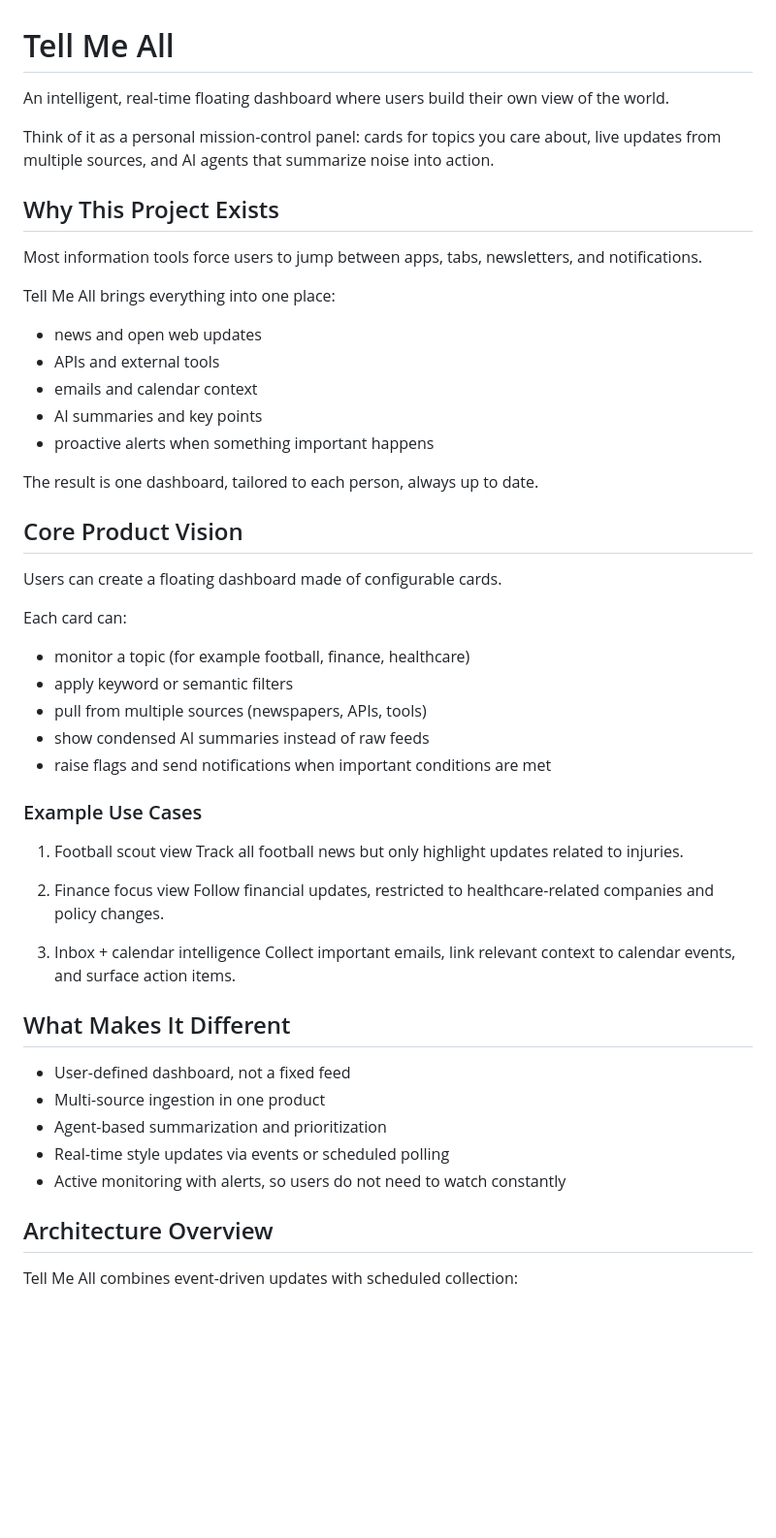
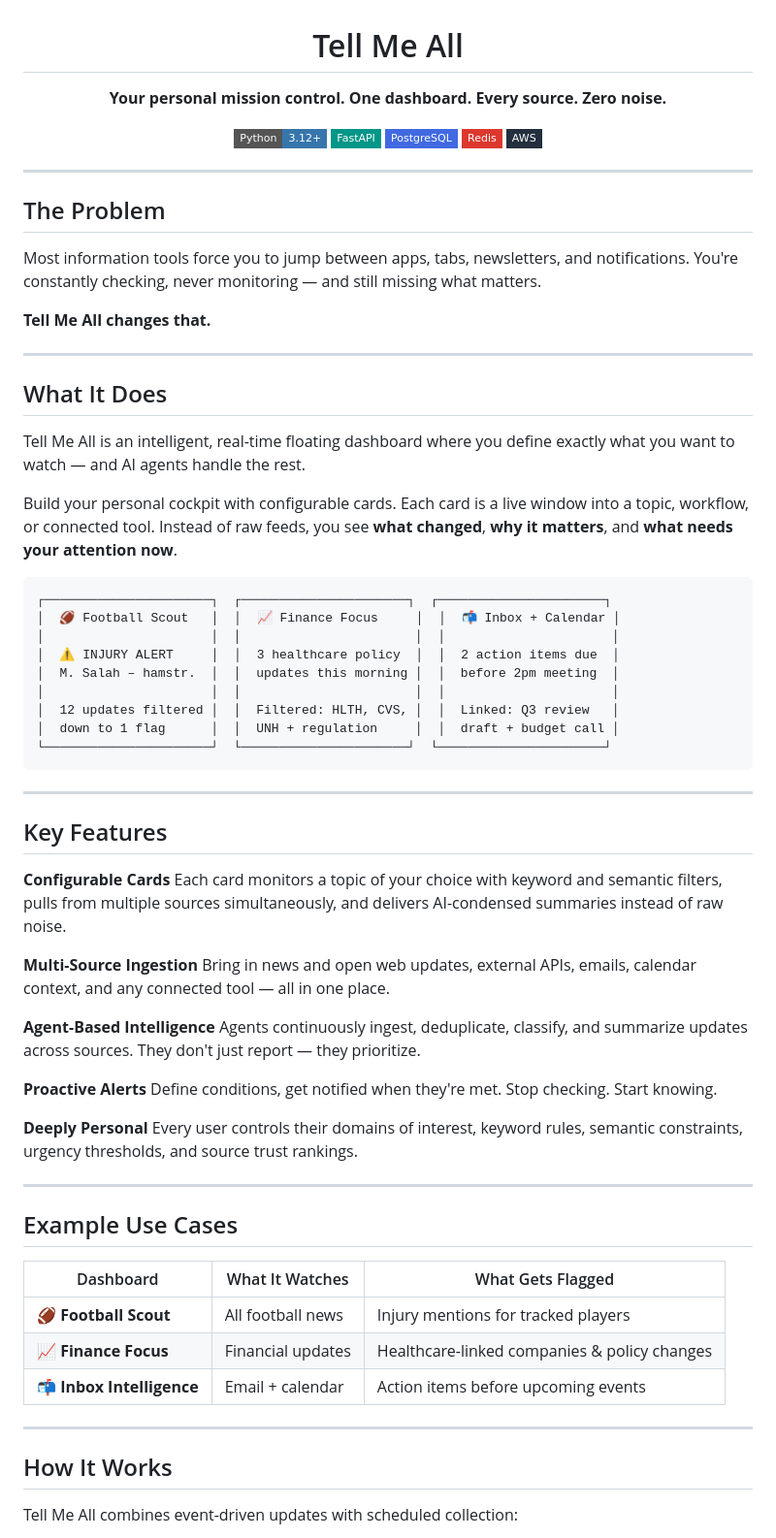
Before and after one commit to tonorgguillamon/tell-me-all, a Markdown page: README.md, the part around one of its changes. Shown at 97% size. Rendered like a GitHub page; badges without logos; blank space fills up the shorter version.

Commit message:
making readme more professional

````diff
--- a/README.md
+++ b/README.md
@@ -1,55 +3,75 @@
 # Tell Me All
 
-An intelligent, real-time floating dashboard where users build their own view of the world.
+**Your personal mission control. One dashboard. Every source. Zero noise.**
 
-Think of it as a personal mission-control panel: cards for topics you care about, live updates from multiple sources, and AI agents that summarize noise into action.
+[![Python](https://img.shields.io/badge/Python-3.12+-3776AB?style=flat-square&logo=python&logoColor=white)](https://python.org)
+[![FastAPI](https://img.shields.io/badge/FastAPI-009688?style=flat-square&logo=fastapi&logoColor=white)](https://fastapi.tiangolo.com)
+[![PostgreSQL](https://img.shields.io/badge/PostgreSQL-4169E1?style=flat-square&logo=postgresql&logoColor=white)](https://postgresql.org)
+[![Redis](https://img.shields.io/badge/Redis-DC382D?style=flat-square&logo=redis&logoColor=white)](https://redis.io)
+[![AWS](https://img.shields.io/badge/AWS-232F3E?style=flat-square&logo=amazon-aws&logoColor=white)](https://aws.amazon.com)
 
-## Why This Project Exists
+</div>
 
-Most information tools force users to jump between apps, tabs, newsletters, and notifications.
+---
 
-Tell Me All brings everything into one place:
+## The Problem
 
-- news and open web updates
-- APIs and external tools
-- emails and calendar context
-- AI summaries and key points
-- proactive alerts when something important happens
+Most information tools force you to jump between apps, tabs, newsletters, and notifications. You're constantly checking, never monitoring — and still missing what matters.
 
-The result is one dashboard, tailored to each person, always up to date.
+**Tell Me All changes that.**
 
-## Core Product Vision
+---
 
-Users can create a floating dashboard made of configurable cards.
+## What It Does
 
-Each card can:
+Tell Me All is an intelligent, real-time floating dashboard where you define exactly what you want to watch — and AI agents handle the rest.
 
-- monitor a topic (for example football, finance, healthcare)
-- apply keyword or semantic filters
-- pull from multiple sources (newspapers, APIs, tools)
-- show condensed AI summaries instead of raw feeds
-- raise flags and send notifications when important conditions are met
+Build your personal cockpit with configurable cards. Each card is a live window into a topic, workflow, or connected tool. Instead of raw feeds, you see **what changed**, **why it matters**, and **what needs your attention now**.
 
-### Example Use Cases
+```
+┌──────────────────────┐  ┌──────────────────────┐  ┌──────────────────────┐
+│  🏈 Football Scout   │  │  📈 Finance Focus     │  │  📬 Inbox + Calendar │
+│                      │  │                       │  │                      │
+│  ⚠ INJURY ALERT     │  │  3 healthcare policy  │  │  2 action items due  │
+│  M. Salah – hamstr.  │  │  updates this morning │  │  before 2pm meeting  │
+│                      │  │                       │  │                      │
+│  12 updates filtered │  │  Filtered: HLTH, CVS, │  │  Linked: Q3 review   │
+│  down to 1 flag      │  │  UNH + regulation     │  │  draft + budget call │
+└──────────────────────┘  └──────────────────────┘  └──────────────────────┘
+```
 
-1. Football scout view
-	Track all football news but only highlight updates related to injuries.
+---
 
-2. Finance focus view
-	Follow financial updates, restricted to healthcare-related companies and policy changes.
+## Key Features
 
-3. Inbox + calendar intelligence
-	Collect important emails, link relevant context to calendar events, and surface action items.
+**Configurable Cards**
+Each card monitors a topic of your choice with keyword and semantic filters, pulls from multiple sources simultaneously, and delivers AI-condensed summaries instead of raw noise.
 
-## What Makes It Different
+**Multi-Source Ingestion**
+Bring in news and open web updates, external APIs, emails, calendar context, and any connected tool — all in one place.
 
-- User-defined dashboard, not a fixed feed
-- Multi-source ingestion in one product
-- Agent-based summarization and prioritization
-- Real-time style updates via events or scheduled polling
-- Active monitoring with alerts, so users do not need to watch constantly
+**Agent-Based Intelligence**
+Agents continuously ingest, deduplicate, classify, and summarize updates across sources. They don't just report — they prioritize.
 
-## Architecture Overview
+**Proactive Alerts**
+Define conditions, get notified when they're met. Stop checking. Start knowing.
+
+**Deeply Personal**
+Every user controls their domains of interest, keyword rules, semantic constraints, urgency thresholds, and source trust rankings.
+
+---
+
+## Example Use Cases
+
+| Dashboard | What It Watches | What Gets Flagged |
+|---|---|---|
+| 🏈 **Football Scout** | All football news | Injury mentions for tracked players |
+| 📈 **Finance Focus** | Financial updates | Healthcare-linked companies & policy changes |
+| 📬 **Inbox Intelligence** | Email + calendar | Action items before upcoming events |
+
+---
+
+## How It Works
 
 Tell Me All combines event-driven updates with scheduled collection:
 
````
Also changed, not shown: other parts of README.md (+57 -53 lines).
